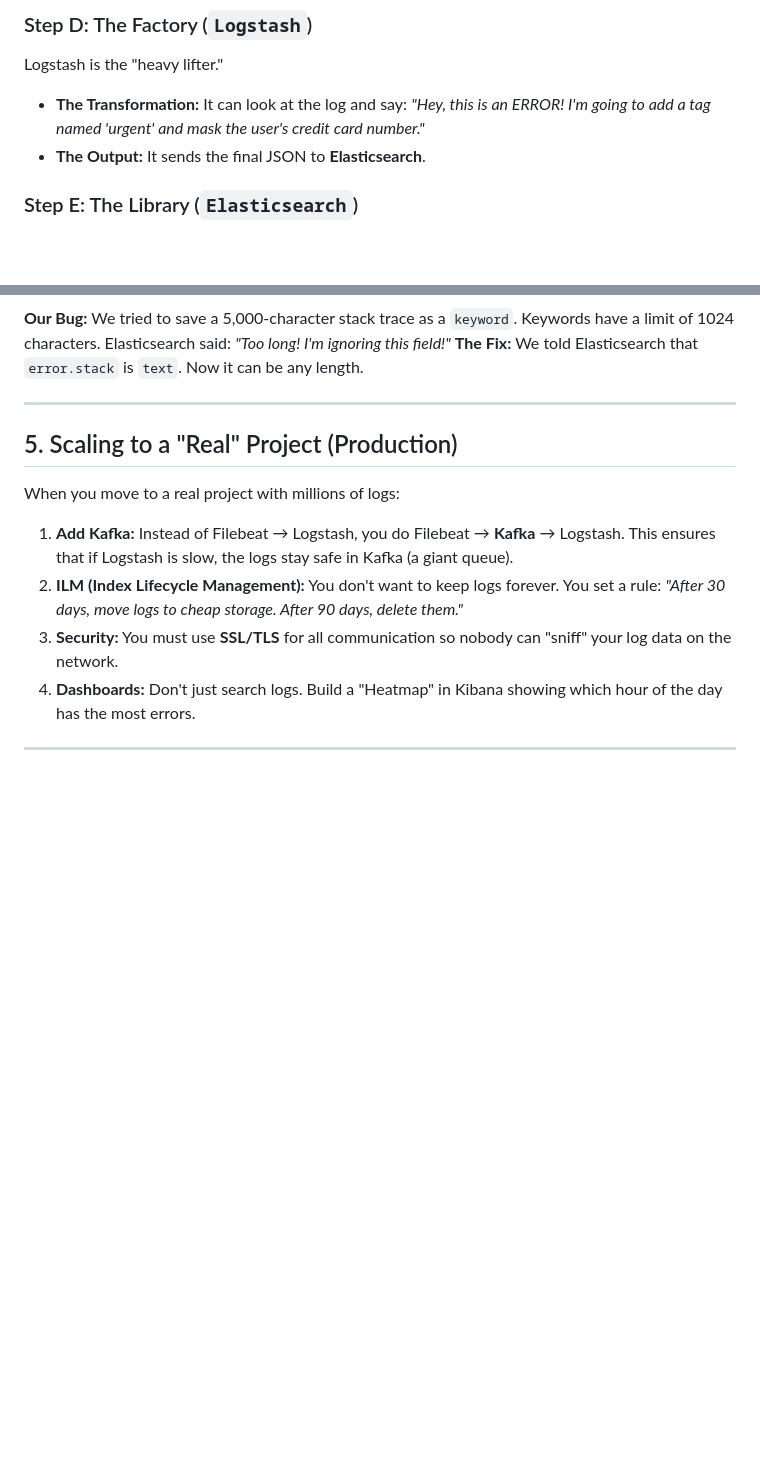
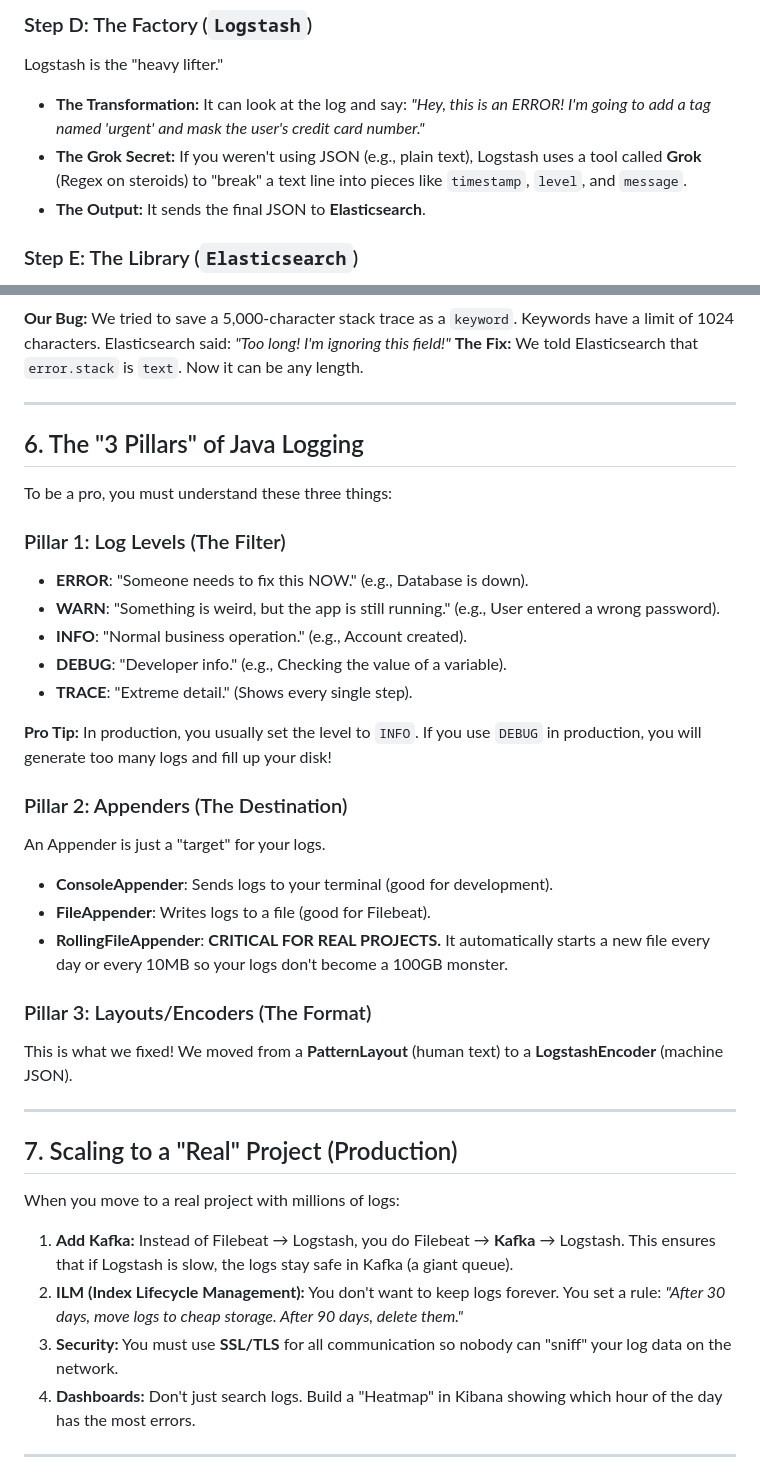
Before and after one commit to ImalkaPerera/bank-transaction-platform, a Markdown page: ELK_DEEP_DIVE.md, 2 parts joined by grey strips. Rendered like a GitHub page; blank space fills up the shorter version.

Commit message:
docs: enhance ELK Deep Dive with Log Levels and Appender details

```diff
--- a/ELK_DEEP_DIVE.md
+++ b/ELK_DEEP_DIVE.md
@@ -25,6 +25,7 @@ Filebeat is a "sidecar." It sits next to your app and "tails" the log file (like
 ### Step D: The Factory (`Logstash`)
 Logstash is the "heavy lifter."
 - **The Transformation:** It can look at the log and say: *"Hey, this is an ERROR! I'm going to add a tag named 'urgent' and mask the user's credit card number."*
+- **The Grok Secret:** If you weren't using JSON (e.g., plain text), Logstash uses a tool called **Grok** (Regex on steroids) to "break" a text line into pieces like `timestamp`, `level`, and `message`.
 - **The Output:** It sends the final JSON to **Elasticsearch**.
 
 ### Step E: The Library (`Elasticsearch`)
@@ -74,7 +75,31 @@ This is where 90% of ELK errors happen.
 
 ---
 
-## 5. Scaling to a "Real" Project (Production)
+## 6. The "3 Pillars" of Java Logging
+
+To be a pro, you must understand these three things:
+
+### Pillar 1: Log Levels (The Filter)
+- **ERROR**: "Someone needs to fix this NOW." (e.g., Database is down).
+- **WARN**: "Something is weird, but the app is still running." (e.g., User entered a wrong password).
+- **INFO**: "Normal business operation." (e.g., Account created).
+- **DEBUG**: "Developer info." (e.g., Checking the value of a variable).
+- **TRACE**: "Extreme detail." (Shows every single step).
+
+**Pro Tip:** In production, you usually set the level to `INFO`. If you use `DEBUG` in production, you will generate too many logs and fill up your disk!
+
+### Pillar 2: Appenders (The Destination)
+An Appender is just a "target" for your logs.
+- **ConsoleAppender**: Sends logs to your terminal (good for development).
+- **FileAppender**: Writes logs to a file (good for Filebeat).
+- **RollingFileAppender**: **CRITICAL FOR REAL PROJECTS.** It automatically starts a new file every day or every 10MB so your logs don't become a 100GB monster.
+
+### Pillar 3: Layouts/Encoders (The Format)
+This is what we fixed! We moved from a **PatternLayout** (human text) to a **LogstashEncoder** (machine JSON).
+
+---
+
+## 7. Scaling to a "Real" Project (Production)
 
 When you move to a real project with millions of logs:
 
```
